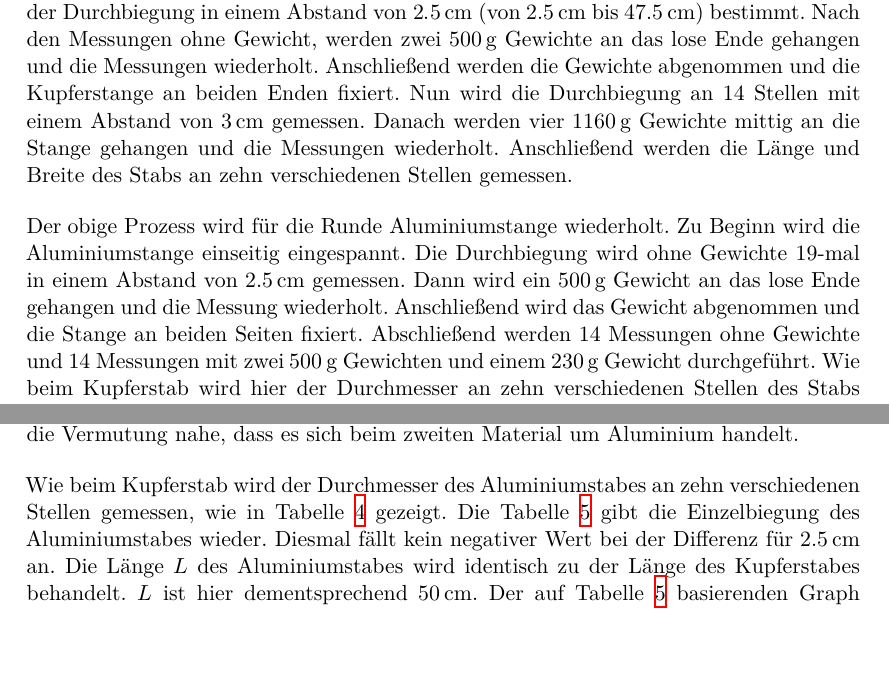
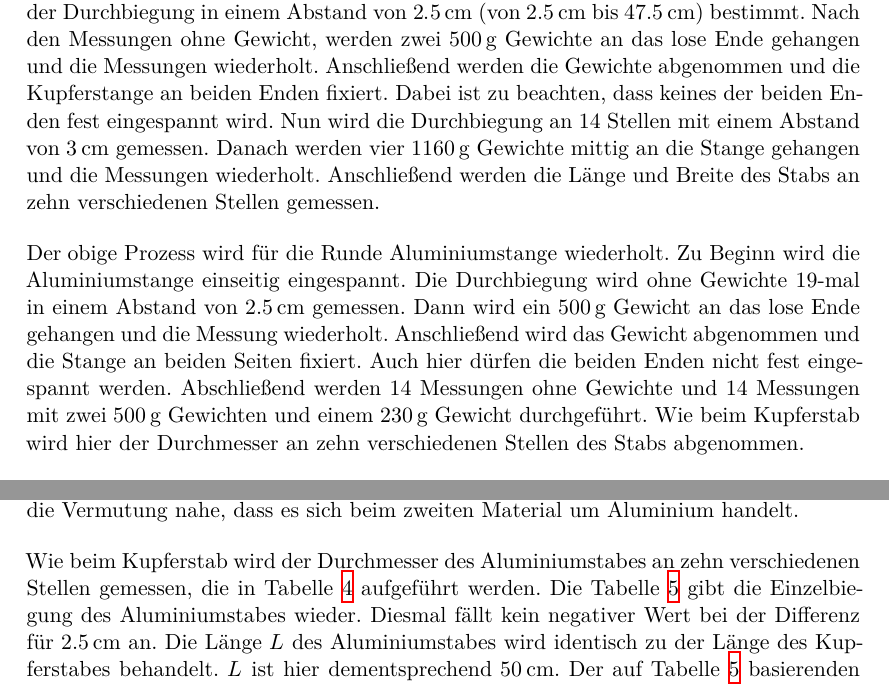
Before and after one commit to paul-stoerbrock/Praktikum, a LaTeX paper (V103/V103.tex): two parts of pages 5 and 11 of 12, joined at a grey line, cut so that both start at the same text, the shorter picture padded with empty space. Compiled offline with XeLaTeX.

Commit message:
finished Diskussion

```diff
--- a/V103/V103.tex
+++ b/V103/V103.tex
@@ -104,15 +104,15 @@ $2\times$ ca. $\SI{500}{\gram}$, $1\times$ ca. $\SI{225}{\gram}$), ein Maßband,
 \flushleft{Zuerst\;}\justifying wird die Kupferstange an einem der Fixpunkte eingespannt. Die Messuhren werden über der Stange auf der Skala platziert. Nun werden mit
 einer Messuhr 19 Messwerte der Durchbiegung in einem Abstand von $\SI{2.5}{\centi\meter}$ (von $\SI{2.5}{\centi\meter}$ bis $\SI{47.5}{\centi\meter}$)
 bestimmt. Nach den Messungen ohne Gewicht, werden zwei $\SI{500}{\gram}$ Gewichte an das lose Ende gehangen und die Messungen wiederholt. Anschließend
-werden die Gewichte abgenommen und die Kupferstange an beiden Enden fixiert. Nun wird die Durchbiegung an 14 Stellen mit einem Abstand von
-$\SI{3}{\centi\meter}$ gemessen. Danach werden vier $\SI{1160}{\gram}$ Gewichte mittig an die Stange gehangen und die Messungen wiederholt.
-Anschließend werden die Länge und Breite des Stabs an zehn verschiedenen Stellen gemessen.
+werden die Gewichte abgenommen und die Kupferstange an beiden Enden fixiert. Dabei ist zu beachten, dass keines der beiden Enden fest eingespannt wird.
+Nun wird die Durchbiegung an 14 Stellen mit einem Abstand von $\SI{3}{\centi\meter}$ gemessen. Danach werden vier $\SI{1160}{\gram}$ Gewichte mittig an
+die Stange gehangen und die Messungen wiederholt. Anschließend werden die Länge und Breite des Stabs an zehn verschiedenen Stellen gemessen.
 
 \flushleft{Der\;}\justifying obige Prozess wird für die Runde Aluminiumstange wiederholt. Zu Beginn wird die Aluminiumstange einseitig eingespannt. Die Durchbiegung
 wird ohne Gewichte 19-mal in einem Abstand von $\SI{2.5}{\centi\meter}$ gemessen. Dann wird ein $\SI{500}{\gram}$ Gewicht an das lose Ende
-gehangen und die Messung wiederholt. Anschließend wird das Gewicht abgenommen und die Stange an beiden Seiten fixiert. Abschließend werden
-14 Messungen ohne Gewichte und 14 Messungen mit zwei $\SI{500}{\gram}$ Gewichten und einem $\SI{230}{\gram}$ Gewicht durchgeführt. Wie beim Kupferstab
-wird hier der Durchmesser an zehn verschiedenen Stellen des Stabs abgenommen.
+gehangen und die Messung wiederholt. Anschließend wird das Gewicht abgenommen und die Stange an beiden Seiten fixiert. Auch hier dürfen die beiden Enden
+nicht fest eingespannt werden. Abschließend werden 14 Messungen ohne Gewichte und 14 Messungen mit zwei $\SI{500}{\gram}$ Gewichten und einem $\SI{230}{\gram}$
+Gewicht durchgeführt. Wie beim Kupferstab wird hier der Durchmesser an zehn verschiedenen Stellen des Stabs abgenommen.
 
 % Auswertung %%%%%%%%%%%%%%%%%%%%%%%%%%%%%%%%%%%%%%%%%%%%%%%%%%%%%%%%%%%%%%%%%%%%%%%%%%%%%%%%%%%%%%%%%%%%%%%%%%%%%%%%%%%%%%%%%%%%%%%%%%%%%%%%%%%%%%%%%%%
 
@@ -447,8 +447,8 @@ mit der Dichte bestimmt. Dafür wird die Formel $\rho = \sfrac{m}{V}$ verwendet.
 Dieser Wert gleicht dem Literaturwert der Dichte von Aluminium $\rho = \SI{2.7}{\gram\per\milli\meter\tothe{3}}$ \cite{Aluminiumdichte}. Folglich liegt
 die Vermutung nahe, dass es sich beim zweiten Material um Aluminium handelt.
 
-\flushleft{Wie\;}\justifying beim Kupferstab wird der Durchmesser des Aluminiumstabes an zehn verschiedenen Stellen gemessen, wie in Tabelle \ref{tab:4}
-gezeigt. Die Tabelle \ref{tab:5} gibt die Einzelbiegung des Aluminiumstabes wieder. Diesmal fällt kein negativer Wert bei der Differenz für
+\flushleft{Wie\;}\justifying beim Kupferstab wird der Durchmesser des Aluminiumstabes an zehn verschiedenen Stellen gemessen, die in Tabelle \ref{tab:4}
+aufgeführt werden. Die Tabelle \ref{tab:5} gibt die Einzelbiegung des Aluminiumstabes wieder. Diesmal fällt kein negativer Wert bei der Differenz für
 $\SI{2.5}{\centi\meter}$ an. Die Länge $L$ des Aluminiumstabes wird identisch zu der Länge des Kupferstabes behandelt. $L$ ist hier dementsprechend
 $\SI{50}{\centi\meter}$. Der auf Tabelle \ref{tab:5} basierenden Graph weist eine größere Fluktuation der Werte an als bei der Einzelbiegung
 des Kupferstabes. Im Graphen gibt es einige Werte, die über, bzw. unter der Ausgleichsgeraden liegen. Dies kann durch statistische Fehler erklärt werden,
```
Also changed, not shown: V103/V103.tex (8 more changed lines).
